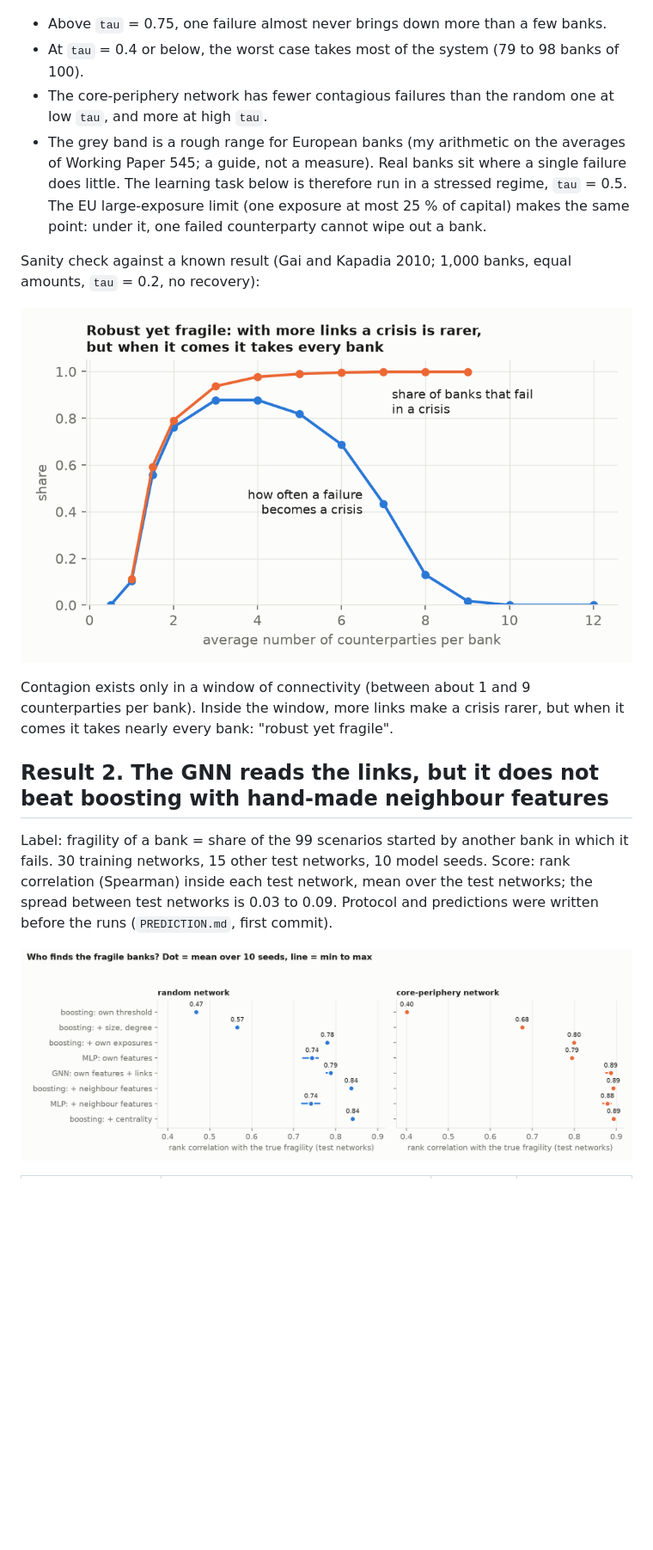
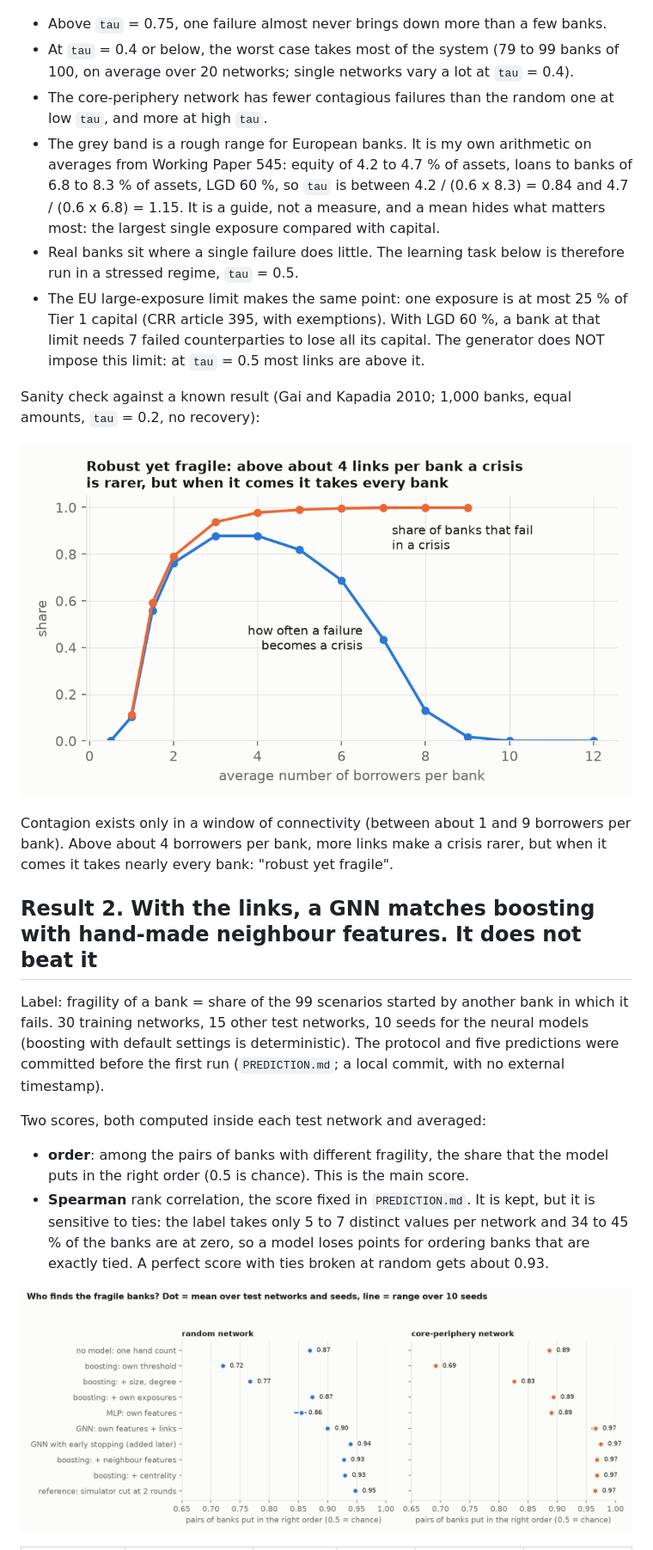
Before and after one commit to Balmisjutas/interbank-cascades, a Markdown page: README.md, the part around the change printed below. Shown: that part at 86% size. Rendered like a GitHub page; pictures changed too: figures/gai_kapadia.png, figures/ladder.png; blank space fills up the shorter version.

Commit message:
Fixes after review: tie-robust score, PageRank instead of a silent zero column, early-stopping check, honest control axis

```diff
--- a/README.md
+++ b/README.md
@@ -55,26 +58,41 @@ Each bank draws its own threshold around a mean `tau`, so that banks differ.
 ![regimes](figures/regimes.png)
 
 - Above `tau` = 0.75, one failure almost never brings down more than a few banks.
-- At `tau` = 0.4 or below, the worst case takes most of the system (79 to 98 banks of 100).
+- At `tau` = 0.4 or below, the worst case takes most of the system (79 to 99 banks of 100, on average over 20
+  networks; single networks vary a lot at `tau` = 0.4).
 - The core-periphery network has fewer contagious failures than the random one at low `tau`, and more at high `tau`.
-- The grey band is a rough range for European banks (my arithmetic on the averages of Working Paper 545; a guide,
-  not a measure). Real banks sit where a single failure does little. The learning task below is therefore run in a
-  stressed regime, `tau` = 0.5. The EU large-exposure limit (one exposure at most 25 % of capital) makes the same
-  point: under it, one failed counterparty cannot wipe out a bank.
+- The grey band is a rough range for European banks. It is my own arithmetic on averages from Working Paper 545:
+  equity of 4.2 to 4.7 % of assets, loans to banks of 6.8 to 8.3 % of assets, LGD 60 %, so `tau` is between
+  4.2 / (0.6 x 8.3) = 0.84 and 4.7 / (0.6 x 6.8) = 1.15. It is a guide, not a measure, and a mean hides what matters
+  most: the largest single exposure compared with capital.
+- Real banks sit where a single failure does little. The learning task below is therefore run in a stressed regime,
+  `tau` = 0.5.
+- The EU large-exposure limit makes the same point: one exposure is at most 25 % of Tier 1 capital (CRR article 395,
+  with exemptions). With LGD 60 %, a bank at that limit needs 7 failed counterparties to lose all its capital.
+  The generator does NOT impose this limit: at `tau` = 0.5 most links are above it.
 
 Sanity check against a known result (Gai and Kapadia 2010; 1,000 banks, equal amounts, `tau` = 0.2, no recovery):
 
 ![gai-kapadia](figures/gai_kapadia.png)
 
-Contagion exists only in a window of connectivity (between about 1 and 9 counterparties per bank). Inside the
-window, more links make a crisis rarer, but when it comes it takes nearly every bank: "robust yet fragile".
+Contagion exists only in a window of connectivity (between about 1 and 9 borrowers per bank). Above about 4
+borrowers per bank, more links make a crisis rarer, but when it comes it takes nearly every bank: "robust yet
+fragile".
 
-## Result 2. The GNN reads the links, but it does not beat boosting with hand-made neighbour features
+## Result 2. With the links, a GNN matches boosting with hand-made neighbour features. It does not beat it
 
 Label: fragility of a bank = share of the 99 scenarios started by another bank in which it fails.
-30 training networks, 15 other test networks, 10 model seeds. Score: rank correlation (Spearman) inside each test
-network, mean over the test networks; the spread between test networks is 0.03 to 0.09.
-Protocol and predictions were written before the runs (`PREDICTION.md`, first commit).
+30 training networks, 15 other test networks, 10 seeds for the neural models (boosting with default settings is
+deterministic). The protocol and five predictions were committed before the first run (`PREDICTION.md`; a local
+commit, with no external timestamp).
+
+Two scores, both computed inside each test network and averaged:
+
+- **order**: among the pairs of banks with different fragility, the share that the model puts in the right order
+  (0.5 is chance). This is the main score.
+- **Spearman** rank correlation, the score fixed in `PREDICTION.md`. It is kept, but it is sensitive to ties: the
+  label takes only 5 to 7 distinct values per network and 34 to 45 % of the banks are at zero, so a model loses
+  points for ordering banks that are exactly tied. A perfect score with ties broken at random gets about 0.93.
 
 ![ladder](figures/ladder.png)
 
```
Also changed, not shown: other parts of README.md (+67 -46 lines), figures/control.png, 11 other files.
